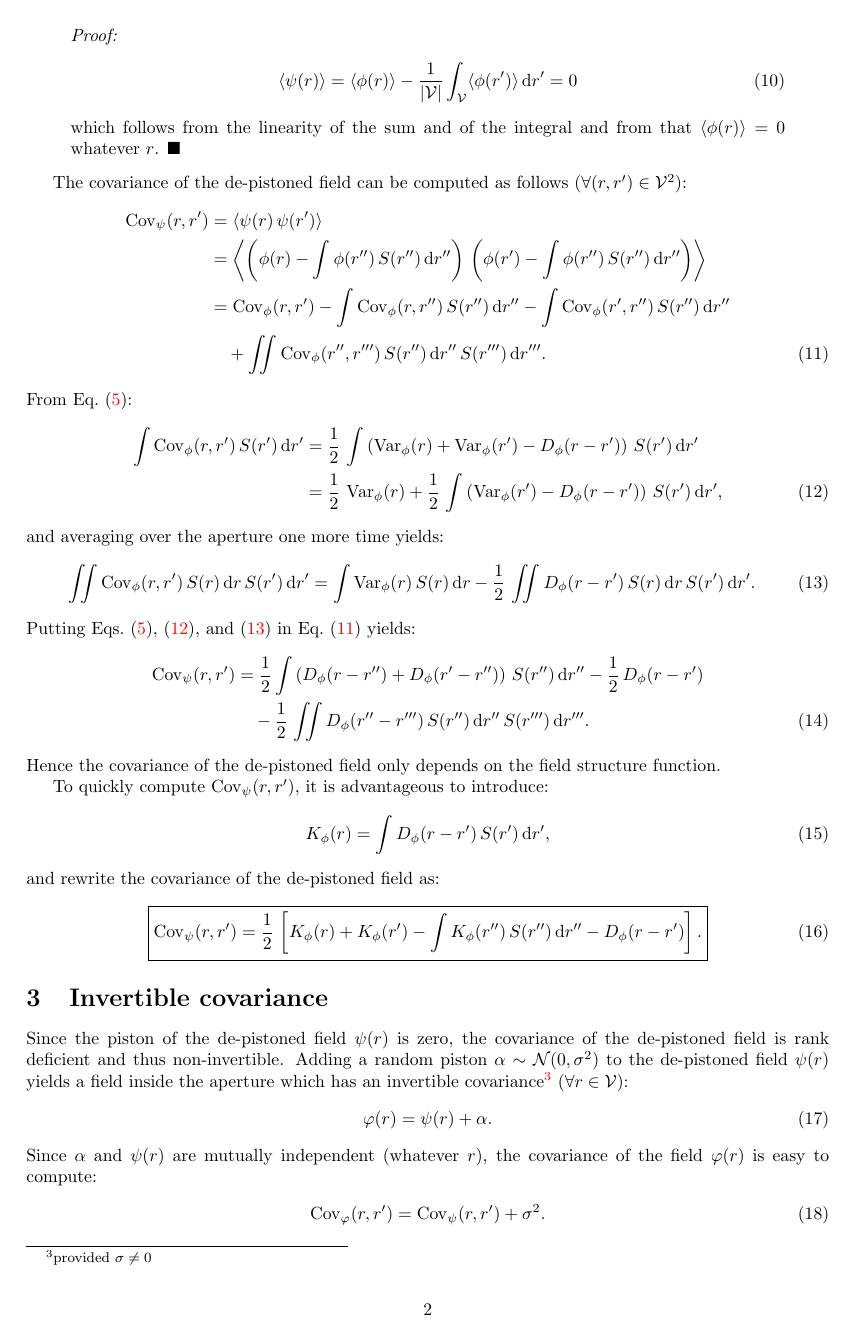
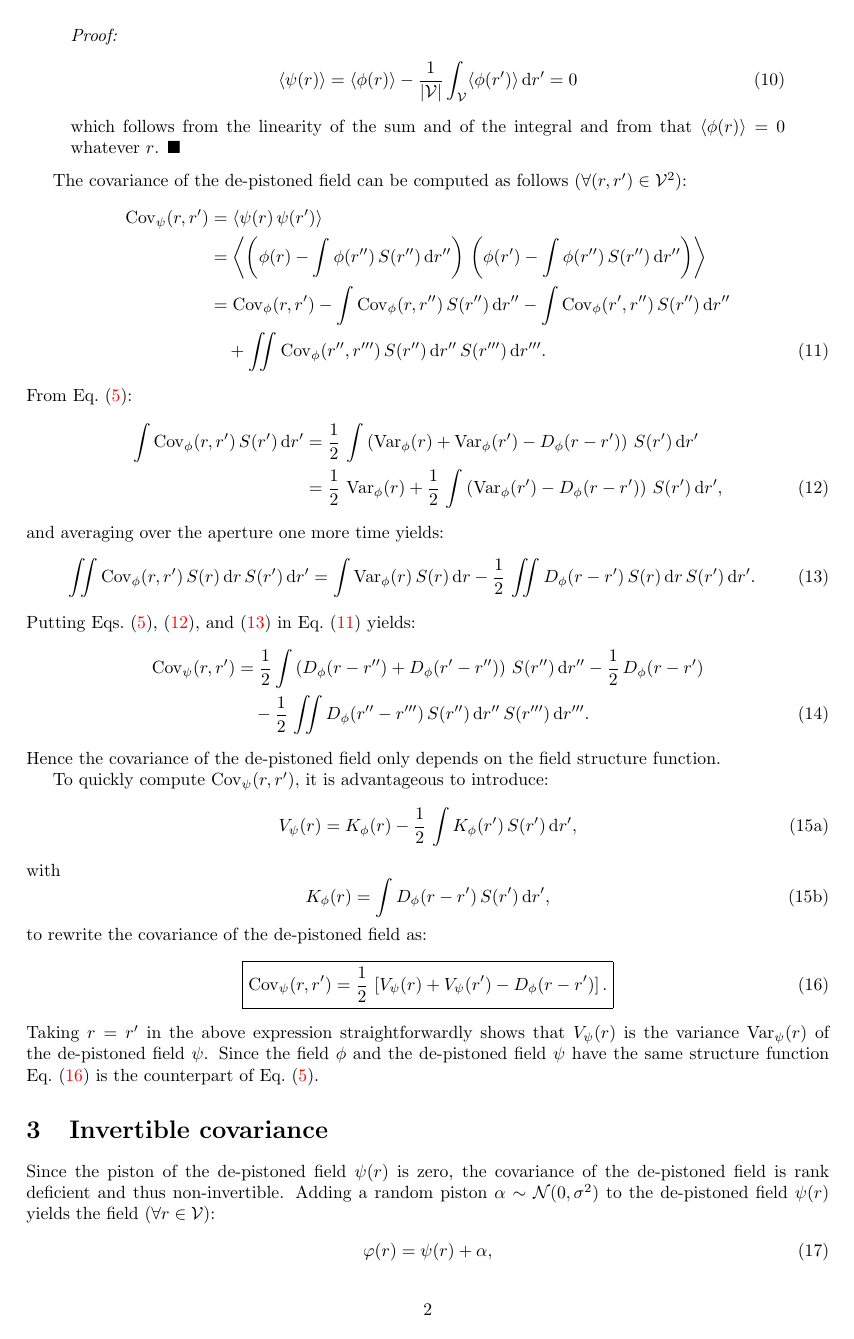
Before and after one commit to emmt/RandFieldStructFuncs.jl, a LaTeX document (notes/structure-functions.tex): page 2 of 2 before the commit and page 2 of 3 after it. Compiled offline with pdfLaTeX.

Commit message:
Improved equations using the variances

```diff
--- a/notes/structure-functions.tex
+++ b/notes/structure-functions.tex
@@ -146,21 +146,32 @@ Hence the covariance of the de-pistoned field only depends on the field
 structure function.
 
 To quickly compute $\Cov_{\psi}(r,r')$, it is advantageous to introduce:
-\begin{equation}
-  \label{eq:K-phi}
-  K_{\phi}(r) = \int D_{\phi}(r - r')\,S(r')\,\mathrm{d}r',
-\end{equation}
-and rewrite the covariance of the de-pistoned field as:
+\begin{subequations}
+  \begin{equation}
+    \label{eq:C-phi}
+    V_{\psi}(r) = K_{\phi}(r)
+    - \frac{1}{2}\,\int K_{\phi}(r')\,S(r')\,\mathrm{d}r',
+  \end{equation}
+  with
+  \begin{equation}
+    \label{eq:K-phi}
+    K_{\phi}(r) = \int D_{\phi}(r - r')\,S(r')\,\mathrm{d}r',
+  \end{equation}
+\end{subequations}
+to rewrite the covariance of the de-pistoned field as:
 \begin{equation}
   \boxed{
     \Cov_{\psi}(r,r')
     = \frac{1}{2}\,\left[
-      K_{\phi}(r) + K_{\phi}(r') - \int K_{\phi}(r'')\,S(r'')\,\mathrm{d}r''
-      - D_{\phi}(r - r')
+      V_{\psi}(r) + V_{\psi}(r') - D_{\phi}(r - r')
     \right].
   }
   \label{eq:Cov-psi}
 \end{equation}
+Taking $r = r'$ in the above expression straightforwardly shows that
+$V_{\psi}(r)$ is the variance $\Var_{\psi}(r)$ of the de-pistoned field $\psi$.
+Since the field $\phi$ and the de-pistoned field $\psi$ have the same structure
+function Eq.~\eqref{eq:Cov-psi} is the counterpart of Eq.~\eqref{eq:Cov-phi}.
 
 
 \section{Invertible covariance}
@@ -168,14 +179,19 @@ and rewrite the covariance of the de-pistoned field as:
 Since the piston of the de-pistoned field $\psi(r)$ is zero, the covariance of
 the de-pistoned field is rank deficient and thus non-invertible. Adding a
 random piston $\alpha \sim \mathcal{N}(0,\sigma^{2})$ to the de-pistoned field
-$\psi(r)$ yields a field inside the aperture which has an invertible
-covariance\footnote{provided $\sigma \not= 0$} ($\forall r \in \mathcal{V}$):
+$\psi(r)$ yields the field ($\forall r \in \mathcal{V}$):
 \begin{align}
-  \varphi(r) = \psi(r) + \alpha.
+  \label{eq:varphi-def}
+  \varphi(r) = \psi(r) + \alpha,
 \end{align}
-Since $\alpha$ and $\psi(r)$ are mutually independent (whatever $r$), the covariance
+which has an invertible covariance\footnote{provided $\sigma \not= 0$}. Since
+$\alpha$ and $\psi(r)$ are mutually independent (whatever $r$), the covariance
 of the field $\varphi(r)$ is easy to compute:
 \begin{align}
-  \Cov_{\varphi}(r,r') = \Cov_{\psi}(r,r') + \sigma^{2}.
+  \Cov_{\varphi}(r,r')
+  &= \Cov_{\psi}(r,r') + \sigma^{2} \notag\\
+  &= \frac{1}{2}\,\left[
+      V_{\varphi}(r) + V_{\varphi}(r') - D_{\phi}(r - r')
+    \right],
   \label{eq:Cov-varphi}
 \end{align}
```
Also changed, not shown: notes/structure-functions.tex (9 more changed lines).
